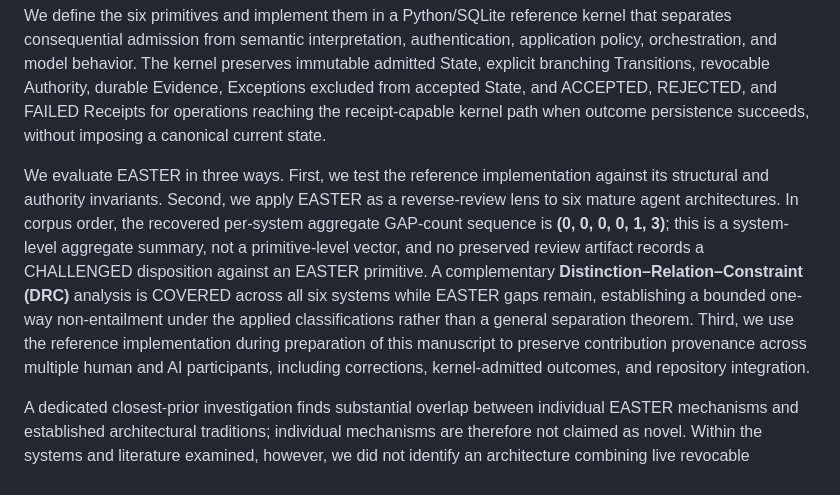
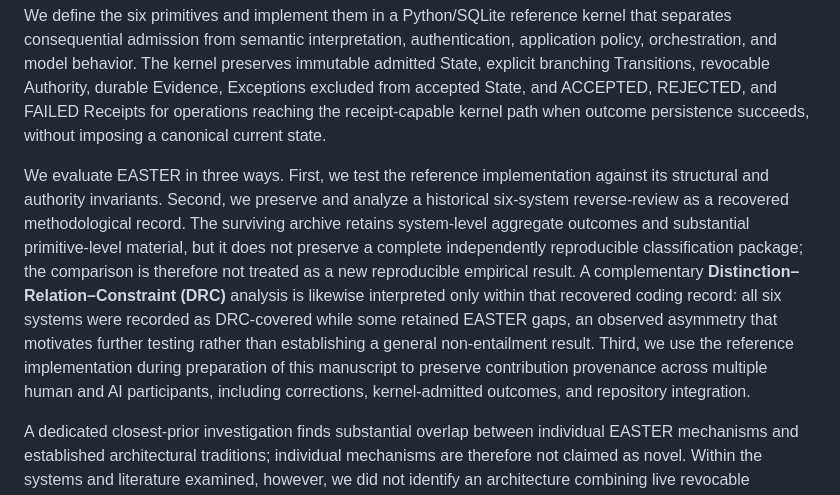
Before and after one commit to witsbi/easter-paper, a Markdown page: paper/draft2/00-abstract.md, the part around the change. GitHub-like rendering.

Commit message:
Remediate cold-review finding 1 in abstract

```diff
--- a/paper/draft2/00-abstract.md
+++ b/paper/draft2/00-abstract.md
@@ -4,7 +4,7 @@ Intelligent work increasingly crosses boundaries between models, agents, session
 
 We define the six primitives and implement them in a Python/SQLite reference kernel that separates consequential admission from semantic interpretation, authentication, application policy, orchestration, and model behavior. The kernel preserves immutable admitted State, explicit branching Transitions, revocable Authority, durable Evidence, Exceptions excluded from accepted State, and ACCEPTED, REJECTED, and FAILED Receipts for operations reaching the receipt-capable kernel path when outcome persistence succeeds, without imposing a canonical current state.
 
-We evaluate EASTER in three ways. First, we test the reference implementation against its structural and authority invariants. Second, we apply EASTER as a reverse-review lens to six mature agent architectures. In corpus order, the recovered per-system aggregate GAP-count sequence is **(0, 0, 0, 0, 1, 3)**; this is a system-level aggregate summary, not a primitive-level vector, and no preserved review artifact records a CHALLENGED disposition against an EASTER primitive. A complementary **Distinction–Relation–Constraint (DRC)** analysis is COVERED across all six systems while EASTER gaps remain, establishing a bounded one-way non-entailment under the applied classifications rather than a general separation theorem. Third, we use the reference implementation during preparation of this manuscript to preserve contribution provenance across multiple human and AI participants, including corrections, kernel-admitted outcomes, and repository integration.
+We evaluate EASTER in three ways. First, we test the reference implementation against its structural and authority invariants. Second, we preserve and analyze a historical six-system reverse-review as a recovered methodological record. The surviving archive retains system-level aggregate outcomes and substantial primitive-level material, but it does not preserve a complete independently reproducible classification package; the comparison is therefore not treated as a new reproducible empirical result. A complementary **Distinction–Relation–Constraint (DRC)** analysis is likewise interpreted only within that recovered coding record: all six systems were recorded as DRC-covered while some retained EASTER gaps, an observed asymmetry that motivates further testing rather than establishing a general non-entailment result. Third, we use the reference implementation during preparation of this manuscript to preserve contribution provenance across multiple human and AI participants, including corrections, kernel-admitted outcomes, and repository integration.
 
 A dedicated closest-prior investigation finds substantial overlap between individual EASTER mechanisms and established architectural traditions; individual mechanisms are therefore not claimed as novel. Within the systems and literature examined, however, we did not identify an architecture combining live revocable permission validation on the consequential admission path, durable accepted/rejected/failed outcome distinction for attempts reaching that authoritative boundary when persistence succeeds, durable failure diagnostics excluded from accepted work-state, and deliberate refusal by the substrate to designate a canonical current semantic work-state.
 
```
